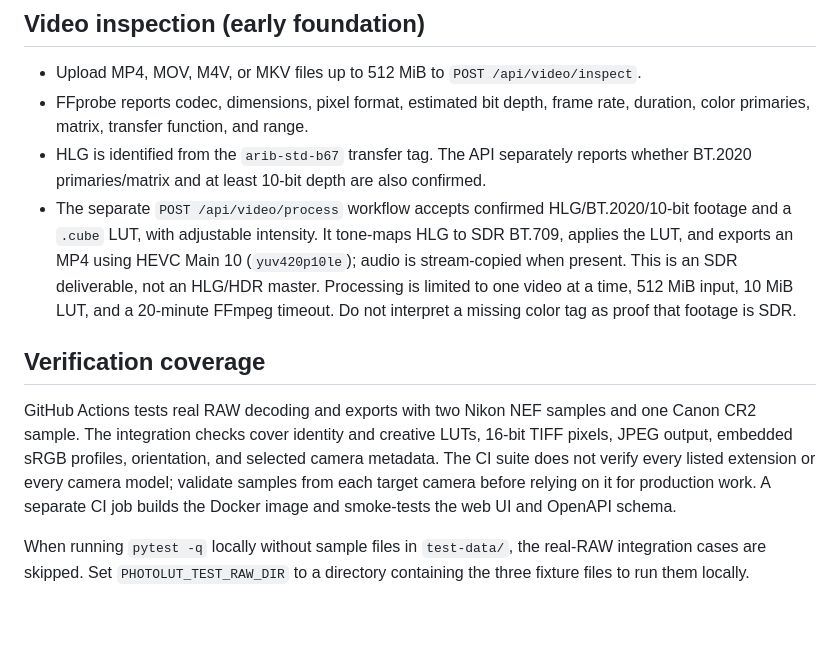
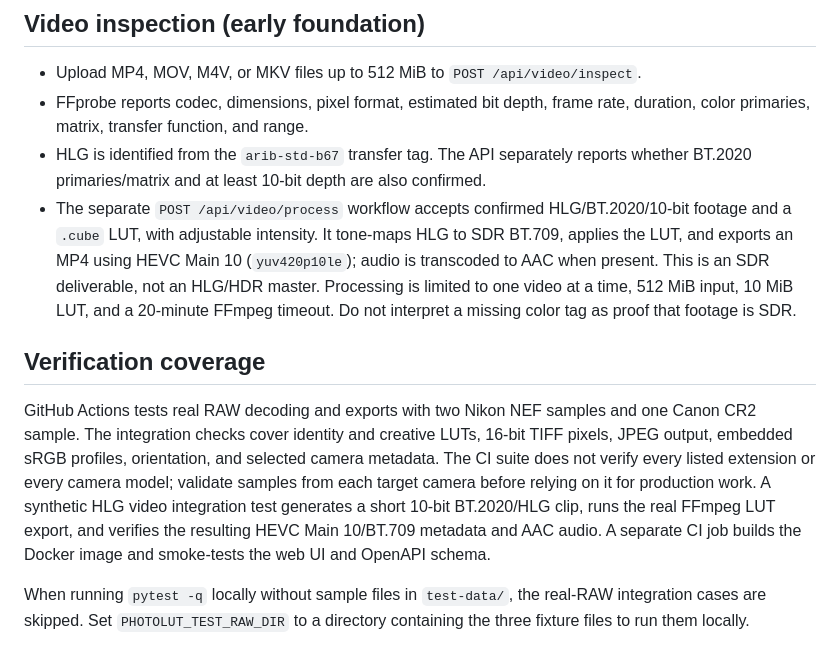
Before and after one commit to bajomes/PhotoLUT, a Markdown page: README.md, the part around the change. GitHub-like rendering; blank space fills up the shorter version.

Commit message:
docs: clarify AAC output and video integration coverage

```diff
--- a/README.md
+++ b/README.md
@@ -30,11 +30,11 @@ docker compose down
 - Upload MP4, MOV, M4V, or MKV files up to 512 MiB to `POST /api/video/inspect`.
 - FFprobe reports codec, dimensions, pixel format, estimated bit depth, frame rate, duration, color primaries, matrix, transfer function, and range.
 - HLG is identified from the `arib-std-b67` transfer tag. The API separately reports whether BT.2020 primaries/matrix and at least 10-bit depth are also confirmed.
-- The separate `POST /api/video/process` workflow accepts confirmed HLG/BT.2020/10-bit footage and a `.cube` LUT, with adjustable intensity. It tone-maps HLG to SDR BT.709, applies the LUT, and exports an MP4 using HEVC Main 10 (`yuv420p10le`); audio is stream-copied when present. This is an SDR deliverable, not an HLG/HDR master. Processing is limited to one video at a time, 512 MiB input, 10 MiB LUT, and a 20-minute FFmpeg timeout. Do not interpret a missing color tag as proof that footage is SDR.
+- The separate `POST /api/video/process` workflow accepts confirmed HLG/BT.2020/10-bit footage and a `.cube` LUT, with adjustable intensity. It tone-maps HLG to SDR BT.709, applies the LUT, and exports an MP4 using HEVC Main 10 (`yuv420p10le`); audio is transcoded to AAC when present. This is an SDR deliverable, not an HLG/HDR master. Processing is limited to one video at a time, 512 MiB input, 10 MiB LUT, and a 20-minute FFmpeg timeout. Do not interpret a missing color tag as proof that footage is SDR.
 
 ## Verification coverage
 
-GitHub Actions tests real RAW decoding and exports with two Nikon NEF samples and one Canon CR2 sample. The integration checks cover identity and creative LUTs, 16-bit TIFF pixels, JPEG output, embedded sRGB profiles, orientation, and selected camera metadata. The CI suite does not verify every listed extension or every camera model; validate samples from each target camera before relying on it for production work. A separate CI job builds the Docker image and smoke-tests the web UI and OpenAPI schema.
+GitHub Actions tests real RAW decoding and exports with two Nikon NEF samples and one Canon CR2 sample. The integration checks cover identity and creative LUTs, 16-bit TIFF pixels, JPEG output, embedded sRGB profiles, orientation, and selected camera metadata. The CI suite does not verify every listed extension or every camera model; validate samples from each target camera before relying on it for production work. A synthetic HLG video integration test generates a short 10-bit BT.2020/HLG clip, runs the real FFmpeg LUT export, and verifies the resulting HEVC Main 10/BT.709 metadata and AAC audio. A separate CI job builds the Docker image and smoke-tests the web UI and OpenAPI schema.
 
 When running `pytest -q` locally without sample files in `test-data/`, the real-RAW integration cases are skipped. Set `PHOTOLUT_TEST_RAW_DIR` to a directory containing the three fixture files to run them locally.
 
```
